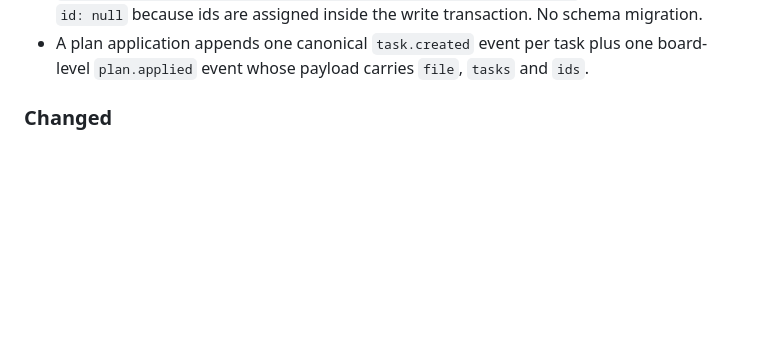
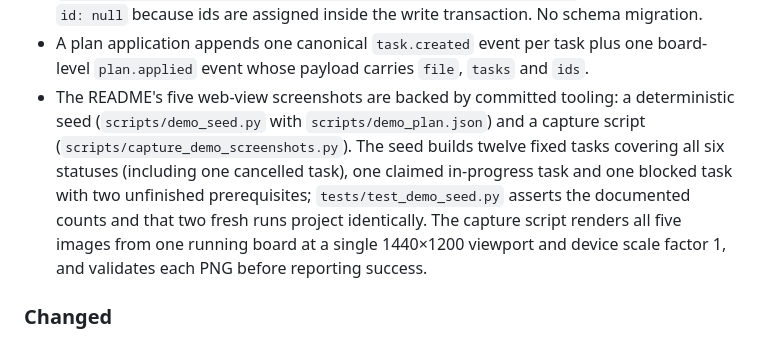
Before and after one commit to sangingeum/tackboard, a Markdown page: CHANGELOG.md, the part around the change. GitHub-like rendering; blank space fills up the shorter version.

Commit message:
docs: note the demo seed and screenshot tooling

```diff
--- a/CHANGELOG.md
+++ b/CHANGELOG.md
@@ -25,6 +25,15 @@ and this project adheres to [Semantic Versioning](https://semver.org/spec/v2.0.0
 - A plan application appends one canonical `task.created` event per task plus
   one board-level `plan.applied` event whose payload carries `file`, `tasks`
   and `ids`.
+- The README's five web-view screenshots are backed by committed tooling: a
+  deterministic seed (`scripts/demo_seed.py` with `scripts/demo_plan.json`) and
+  a capture script (`scripts/capture_demo_screenshots.py`). The seed builds
+  twelve fixed tasks covering all six statuses (including one cancelled task),
+  one claimed in-progress task and one blocked task with two unfinished
+  prerequisites; `tests/test_demo_seed.py` asserts the documented counts and
+  that two fresh runs project identically. The capture script renders all five
+  images from one running board at a single 1440×1200 viewport and device scale
+  factor 1, and validates each PNG before reporting success.
 
 ### Changed
 
```
